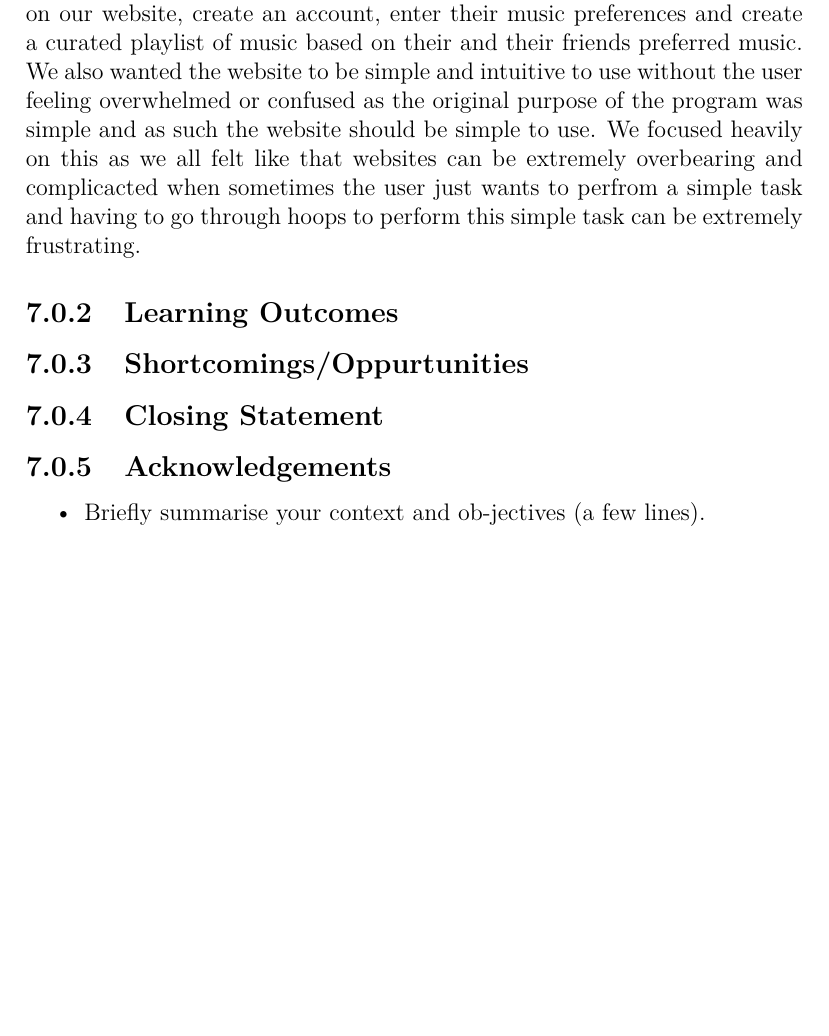
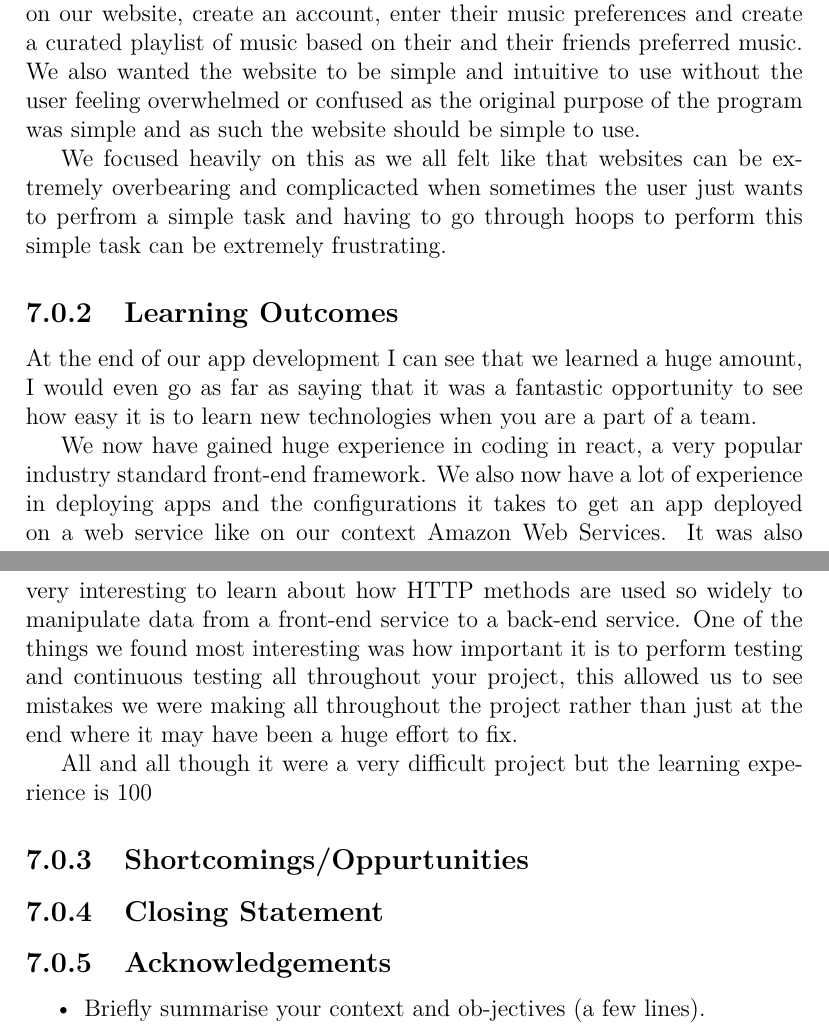
Before and after one commit to WePickOrganization/WePick, a LaTeX thesis (docs/project.tex, which reads docs/content.tex): part of page 50 of 52 before the commit and two parts of pages 50 and 51 of 52 after it, the two joined at a grey line, cut so that both start at the same text, the shorter picture padded with empty space. Compiled offline with pdfLaTeX.

Commit message:
working on conclusion learning outcomes done

```diff
--- a/docs/content.tex
+++ b/docs/content.tex
@@ -706,10 +706,16 @@ About three pages.
 
 \subsection{Original Idea vs. Actual Implementation}
 Our original idea/plan for this project was to create an application that created curated playlists based off multiple user's music preferences. This was our original idea before we had chosen any technologies or done any kind of design. Limiting the scope to this simple statement, I feel like we achieved our original goal that we set out in late September.
-Up to 6 user's can go on our website, create an account, enter their music preferences and create a curated playlist of music based on their and their friends preferred music. We also wanted the website to be simple and intuitive to use without the user feeling overwhelmed or confused as the original purpose of the program was simple and as such the website should be simple to use.
+Up to 6 user's can go on our website, create an account, enter their music preferences and create a curated playlist of music based on their and their friends preferred music. We also wanted the website to be simple and intuitive to use without the user feeling overwhelmed or confused as the original purpose of the program was simple and as such the website should be simple to use. \par
 We focused heavily on this as we all felt like that websites can be extremely overbearing and complicacted when sometimes the user just wants to perfrom a simple task and having to go through hoops to perform this simple task can be extremely frustrating.
 
 \subsection{Learning Outcomes}
+At the end of our app development I can see that we learned a huge amount, I would even go as far as saying that it was a fantastic opportunity to see how easy it is to learn new technologies when you are a part of a team.
+\par
+We now have gained huge experience in coding in react, a very popular industry standard front-end framework. We also now have a lot of experience in deploying apps and the configurations it takes to get an app deployed on a web service like on our context Amazon Web Services. It was also very interesting to learn about how HTTP methods are used so widely to manipulate data from a front-end service to a back-end service. One of the things we found most interesting was how important it is to perform testing and continuous testing all throughout your project, this allowed us to see mistakes we were making all throughout the project rather than just at the end where it may have been a huge effort to fix.
+\par
+All and all though it were a very difficult project but the learning experience is 100% worth all the hard work.
+
 \subsection{Shortcomings/Oppurtunities}
 \subsection{Closing Statement}
 \subsection{Acknowledgements}
```
